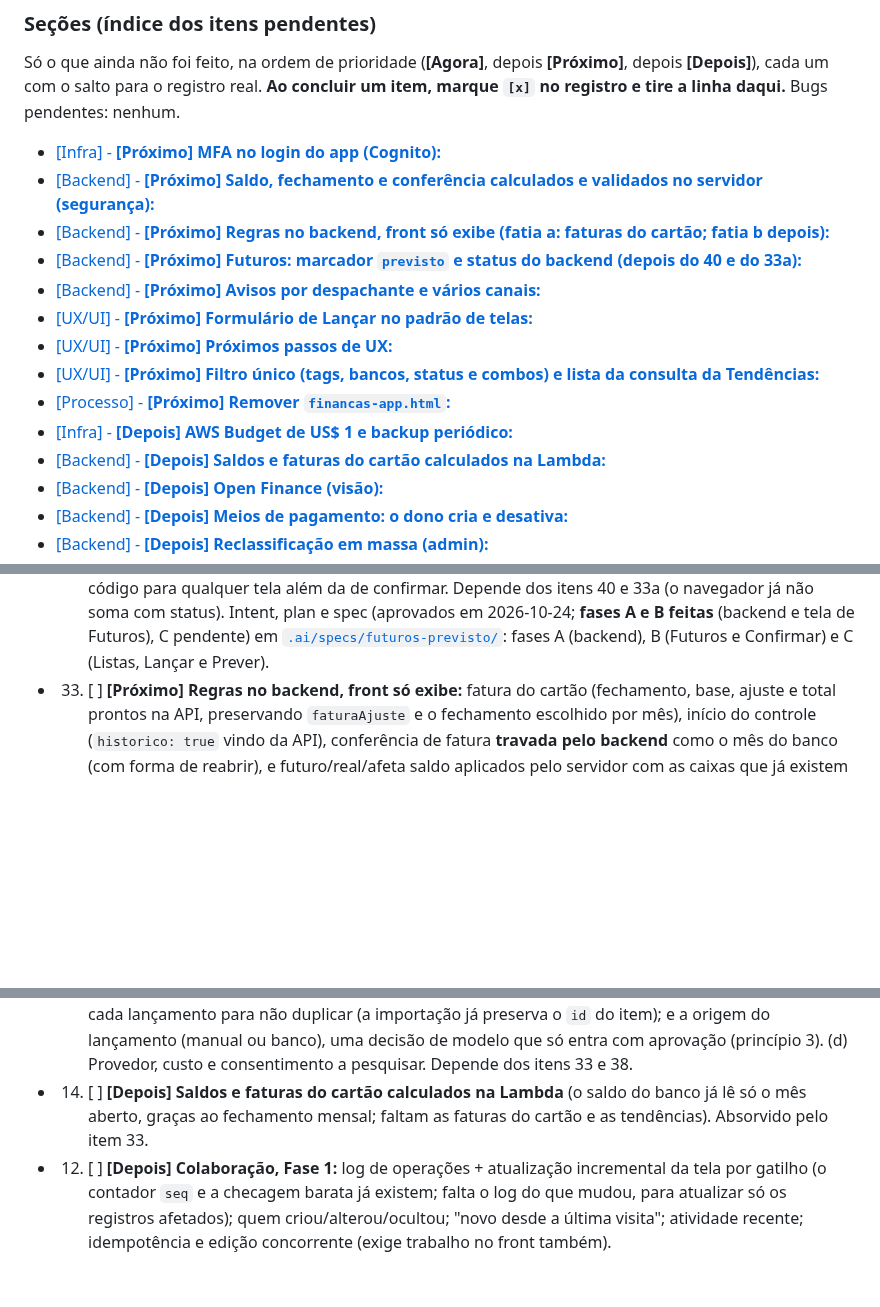
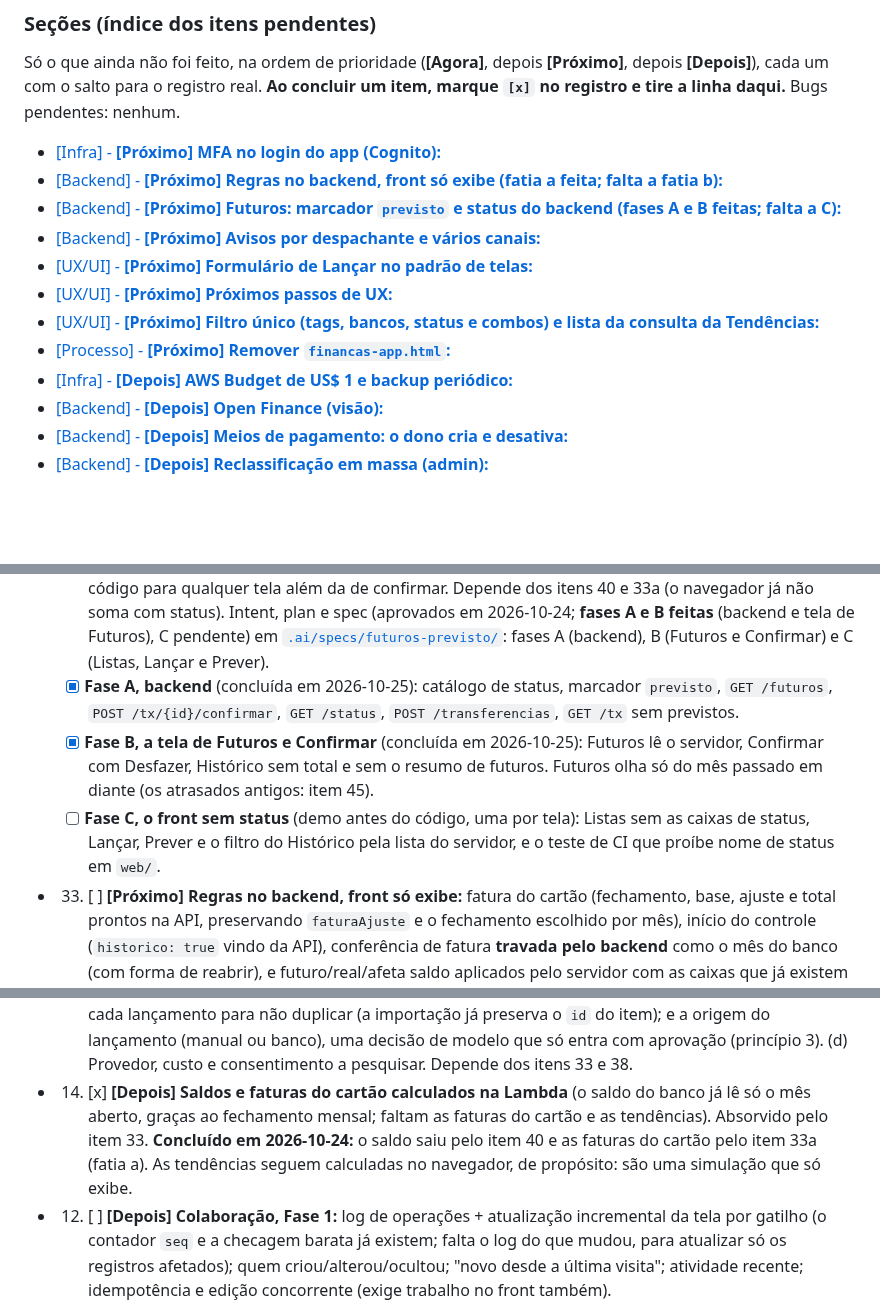
Before and after one commit to cicerotec/financas-ai, a Markdown page: BACKLOG.md, 3 parts joined by grey strips. Drawn GitHub-style; blank space fills up the shorter version.

Commit message:
docs: marca no backlog o que ja foi feito (itens 40 e 14, fatia a do 33, fases A e B do 41)
Co-Authored-By: Claude Sonnet 5.5 <noreply@anthropic.com>

```diff
--- a/BACKLOG.md
+++ b/BACKLOG.md
@@ -23,16 +23,14 @@ com o salto para o registro real. **Ao concluir um item, marque `[x]` no registr
 pendentes: nenhum.
 
 - [\[Infra\] - **\[Próximo\] MFA no login do app (Cognito):**](#item-37)
-- [\[Backend\] - **\[Próximo\] Saldo, fechamento e conferência calculados e validados no servidor (segurança):**](#item-40)
-- [\[Backend\] - **\[Próximo\] Regras no backend, front só exibe (fatia a: faturas do cartão; fatia b depois):**](#item-33)
-- [\[Backend\] - **\[Próximo\] Futuros: marcador `previsto` e status do backend (depois do 40 e do 33a):**](#item-41)
+- [\[Backend\] - **\[Próximo\] Regras no backend, front só exibe (fatia a feita; falta a fatia b):**](#item-33)
+- [\[Backend\] - **\[Próximo\] Futuros: marcador `previsto` e status do backend (fases A e B feitas; falta a C):**](#item-41)
 - [\[Backend\] - **\[Próximo\] Avisos por despachante e vários canais:**](#item-34)
 - [\[UX/UI\] - **\[Próximo\] Formulário de Lançar no padrão de telas:**](#item-30)
 - [\[UX/UI\] - **\[Próximo\] Próximos passos de UX:**](#item-21)
 - [\[UX/UI\] - **\[Próximo\] Filtro único (tags, bancos, status e combos) e lista da consulta da Tendências:**](#item-42)
 - [\[Processo\] - **\[Próximo\] Remover `financas-app.html`:**](#item-36)
 - [\[Infra\] - **\[Depois\] AWS Budget de US$ 1 e backup periódico:**](#item-11)
-- [\[Backend\] - **\[Depois\] Saldos e faturas do cartão calculados na Lambda:**](#item-14)
 - [\[Backend\] - **\[Depois\] Open Finance (visão):**](#item-39)
 - [\[Backend\] - **\[Depois\] Meios de pagamento: o dono cria e desativa:**](#item-43)
 - [\[Backend\] - **\[Depois\] Reclassificação em massa (admin):**](#item-44)
@@ -168,6 +167,9 @@ DynamoDB sem discutir com o dono.**
   mais recentes (só volta ao dono se pedir chave nova) e o que o Prever faz com o "Status das cópias". Demo antes do
   código para qualquer tela além da de confirmar. Depende dos itens 40 e 33a (o navegador já não soma com status). Intent, plan e spec (aprovados em 2026-10-24; **fases A e B feitas** (backend e tela de Futuros), C pendente) em
   [`.ai/specs/futuros-previsto/`](.ai/specs/futuros-previsto/intent.md): fases A (backend), B (Futuros e Confirmar) e C (Listas, Lançar e Prever).
+  - [x] **Fase A, backend** (concluída em 2026-10-25): catálogo de status, marcador `previsto`, `GET /futuros`, `POST /tx/{id}/confirmar`, `GET /status`, `POST /transferencias`, `GET /tx` sem previstos.
+  - [x] **Fase B, a tela de Futuros e Confirmar** (concluída em 2026-10-25): Futuros lê o servidor, Confirmar com Desfazer, Histórico sem total e sem o resumo de futuros. Futuros olha só do mês passado em diante (os atrasados antigos: item 45).
+  - [ ] **Fase C, o front sem status** (demo antes do código, uma por tela): Listas sem as caixas de status, Lançar, Prever e o filtro do Histórico pela lista do servidor, e o teste de CI que proíbe nome de status em `web/`.
 - 33. [ ] <a id="item-33"></a>**[Próximo] Regras no backend, front só exibe:** fatura do cartão (fechamento, base, ajuste e total prontos na
   API, preservando `faturaAjuste` e o fechamento escolhido por mês), início do controle (`historico: true` vindo da API),
   conferência de fatura **travada pelo backend** como o mês do banco (com forma de reabrir), e futuro/real/afeta saldo
@@ -221,8 +225,9 @@ DynamoDB sem discutir com o dono.**
   estável do banco em cada lançamento para não duplicar (a importação já preserva o `id` do item); e a origem do
   lançamento (manual ou banco), uma decisão de modelo que só entra com aprovação (princípio 3). (d) Provedor, custo e
   consentimento a pesquisar. Depende dos itens 33 e 38.
-- 14. [ ] <a id="item-14"></a>**[Depois] Saldos e faturas do cartão calculados na Lambda** (o saldo do banco já lê só o mês aberto, graças
+- 14. [x] <a id="item-14"></a>**[Depois] Saldos e faturas do cartão calculados na Lambda** (o saldo do banco já lê só o mês aberto, graças
   ao fechamento mensal; faltam as faturas do cartão e as tendências). Absorvido pelo item 33.
+  **Concluído em 2026-10-24:** o saldo saiu pelo item 40 e as faturas do cartão pelo item 33a (fatia a). As tendências seguem calculadas no navegador, de propósito: são uma simulação que só exibe.
 - 12. [ ] <a id="item-12"></a>**[Depois] Colaboração, Fase 1:** log de operações + atualização incremental da tela por gatilho (o contador
   `seq` e a checagem barata já existem; falta o log do que mudou, para atualizar só os registros afetados); quem
   criou/alterou/ocultou; "novo desde a última visita"; atividade recente; idempotência e edição concorrente
```
Also changed, not shown: other parts of BACKLOG.md (+5 -2 lines).
